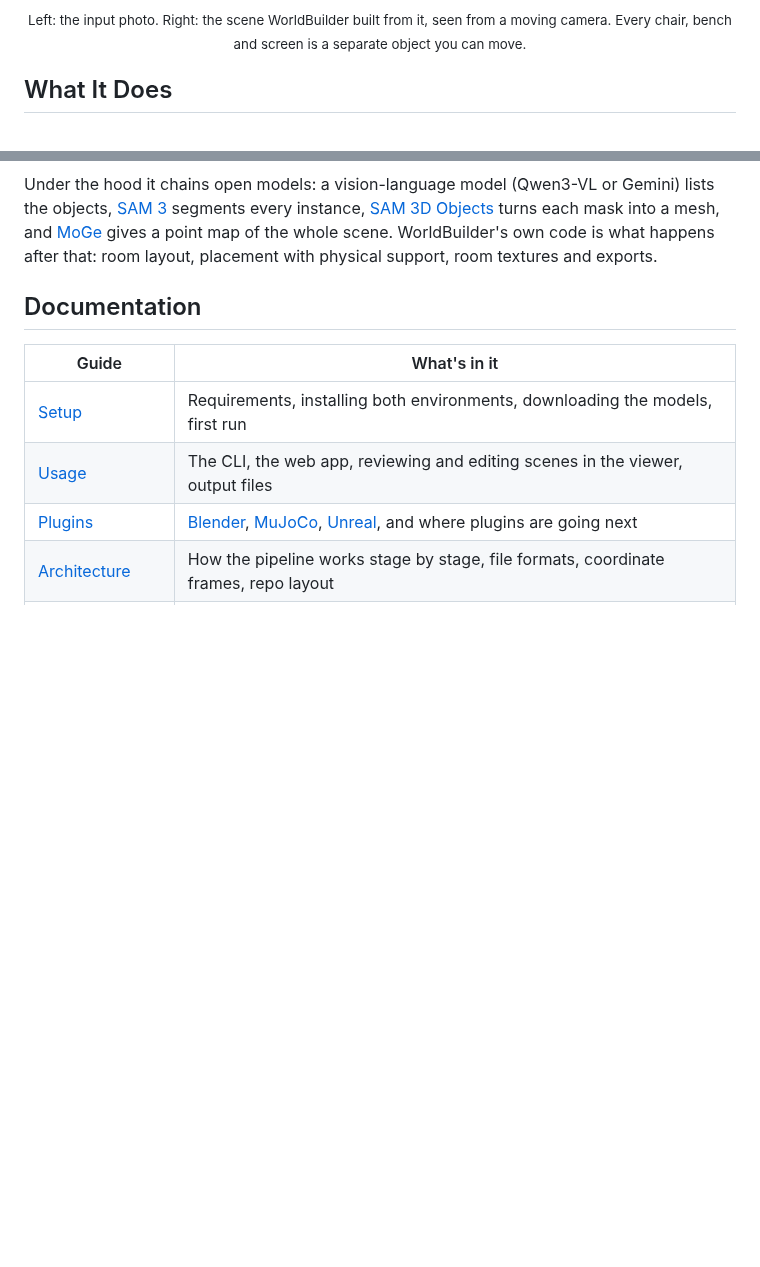
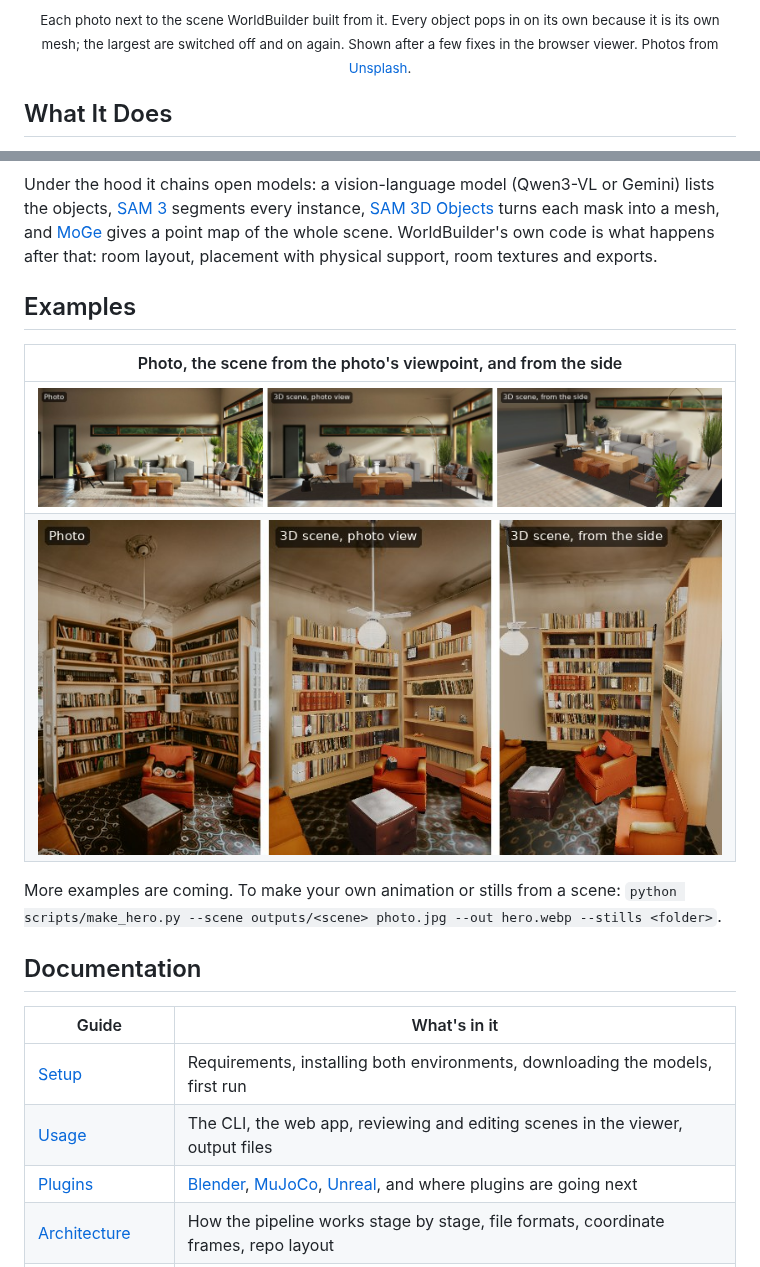
Before and after one commit to AdamRolander/WorldBuilder, a Markdown page: README.md, 2 parts joined by grey strips. Drawn GitHub-style; pictures changed too: docs/assets/examples/unsplash-library.jpg (added), docs/assets/examples/unsplash-livingroom.jpg (added); blank space fills up the shorter version.

Commit message:
README: new hero animation from two Unsplash photos (objects pop in one at a time) and an examples table; make_hero takes several scenes

```diff
--- a/README.md
+++ b/README.md
@@ -13,6 +13,7 @@ browser (WebXR), Blender, MuJoCo and anything that reads glTF.
 </p>
-<p align="center"><sub>Left: the input photo. Right: the scene WorldBuilder built from it, seen from a moving camera.
-Every chair, bench and screen is a separate object you can move.</sub></p>
+<p align="center"><sub>Each photo next to the scene WorldBuilder built from it. Every object pops in on its own
+because it is its own mesh; the largest are switched off and on again. Shown after a few
+fixes in the browser viewer. Photos from <a href="https://unsplash.com">Unsplash</a>.</sub></p>
 
 ## What It Does
 
@@ -36,6 +37,16 @@ objects, [SAM 3](https://github.com/facebookresearch/sam3) segments every instan
 and [MoGe](https://github.com/microsoft/MoGe) gives a point map of the whole scene. WorldBuilder's
 own code is what happens after that: room layout, placement with physical support, room
 textures and exports.
+
+## Examples
+
+| Photo, the scene from the photo's viewpoint, and from the side |
+| --- |
+| ![A living room photo, its 3D scene from the same view, and the scene from the side](docs/assets/examples/unsplash-livingroom.jpg) |
+| ![A library photo, its 3D scene from the same view, and the scene from the side](docs/assets/examples/unsplash-library.jpg) |
+
+More examples are coming. To make your own animation or stills from a scene:
+`python scripts/make_hero.py --scene outputs/<scene> photo.jpg --out hero.webp --stills <folder>`.
 
 ## Documentation
 
```
Also changed, not shown: other parts of README.md (+1 -1 lines), CHANGELOG.md (+2 -1 lines), docs/ARCHITECTURE.md (+1 -1 lines), 3 other files.
